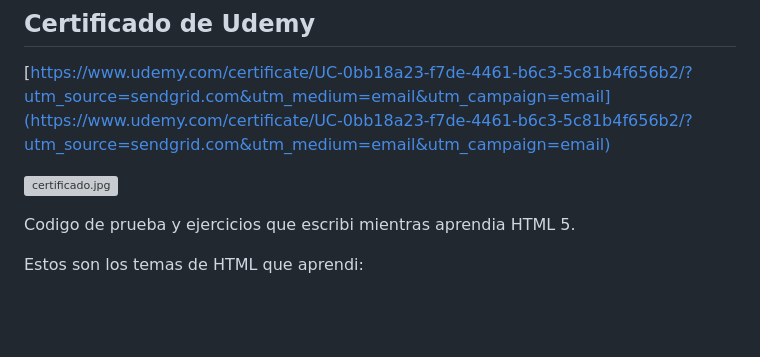
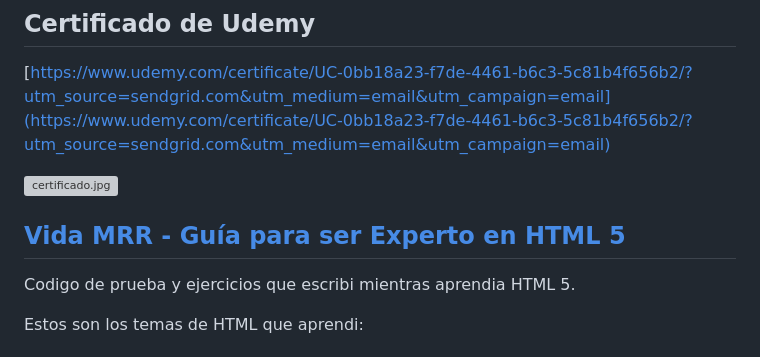
Before and after one commit to DanielPinedaM/aprendiendo_HTML_5, a Markdown page: README.md, the part around the change. Drawn GitHub-style; blank space fills up the shorter version; grey boxes are pictures that could not be loaded.

Commit message:
agg link a Readme.md ruta aprendizaje HTML 5

```diff
--- a/README.md
+++ b/README.md
@@ -5,6 +5,8 @@
 [https://www.udemy.com/certificate/UC-0bb18a23-f7de-4461-b6c3-5c81b4f656b2/?utm_source=sendgrid.com&utm_medium=email&utm_campaign=email](https://www.udemy.com/certificate/UC-0bb18a23-f7de-4461-b6c3-5c81b4f656b2/?utm_source=sendgrid.com&utm_medium=email&utm_campaign=email)
 
 ![certificado.jpg](/readme_img/certificado.jpg)
+
+## [Vida MRR - Guía para ser Experto en HTML 5](https://youtu.be/Rqptqcv11w0?si=ICkBkwGeu-3FMLc5)
 
 Codigo de prueba y ejercicios que escribi mientras aprendia HTML 5.
 
```
